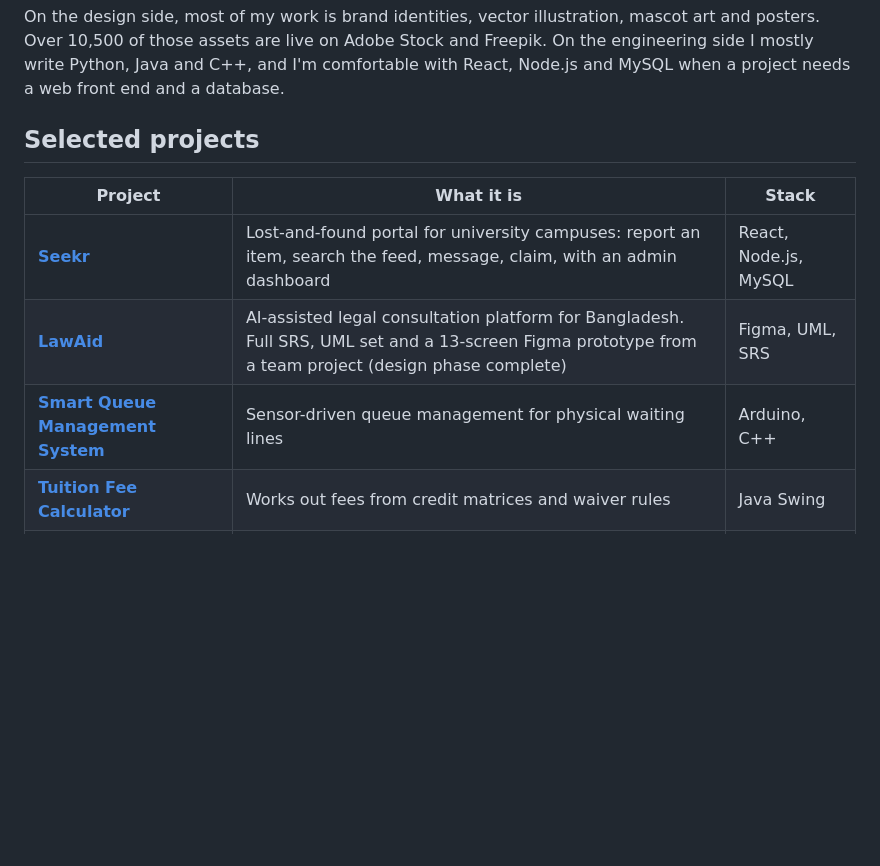
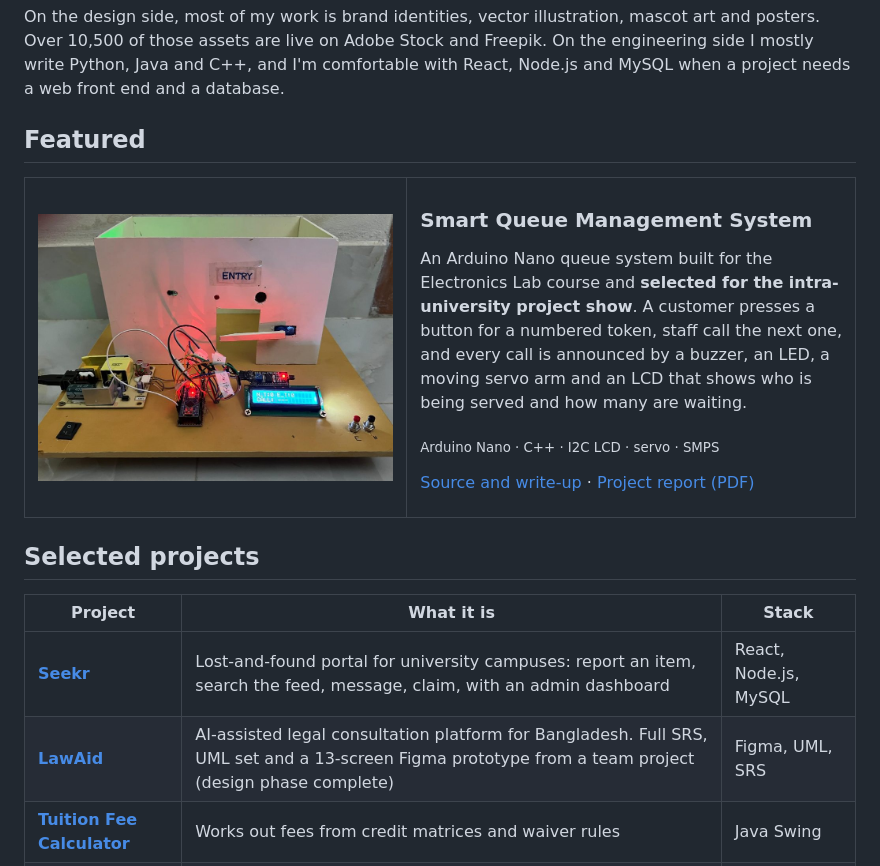
Before and after one commit to splashahnaf445/splashahnaf445, a Markdown page: README.md, the part around the change. Drawn GitHub-style; pictures changed too: assets/smart-queue.jpg (added); blank space fills up the shorter version.

Commit message:
docs: feature Smart Queue Management System on the profile

```diff
--- a/README.md
+++ b/README.md
@@ -3,6 +3,20 @@
 I'm a third-year Computer Science & Engineering student at United International University in Dhaka, and I've worked as a graphic designer for more than five years. The two feed each other: I sketch an interface before I write it, and I like automating the repetitive parts of both jobs.
 
 On the design side, most of my work is brand identities, vector illustration, mascot art and posters. Over 10,500 of those assets are live on Adobe Stock and Freepik. On the engineering side I mostly write Python, Java and C++, and I'm comfortable with React, Node.js and MySQL when a project needs a web front end and a database.
+
+## Featured
+
+<table>
+  <tr>
+    <td width="46%"><img src="assets/smart-queue.jpg" alt="Smart Queue Management System prototype" width="100%"></td>
+    <td valign="top">
+      <h3>Smart Queue Management System</h3>
+      <p>An Arduino Nano queue system built for the Electronics Lab course and <strong>selected for the intra-university project show</strong>. A customer presses a button for a numbered token, staff call the next one, and every call is announced by a buzzer, an LED, a moving servo arm and an LCD that shows who is being served and how many are waiting.</p>
+      <p><sub>Arduino Nano · C++ · I2C LCD · servo · SMPS</sub></p>
+      <p><a href="https://github.com/splashahnaf445/Smart-Queue-Management-System">Source and write-up</a> · <a href="https://github.com/splashahnaf445/Smart-Queue-Management-System/blob/main/docs/SQMS-Project-Report.pdf">Project report (PDF)</a></p>
+    </td>
+  </tr>
+</table>
 
 ## Selected projects
 
@@ -10,7 +24,6 @@ On the design side, most of my work is brand identities, vector illustration, ma
 |---|---|---|
 | [**Seekr**](https://github.com/splashahnaf445/Seekr) | Lost-and-found portal for university campuses: report an item, search the feed, message, claim, with an admin dashboard | React, Node.js, MySQL |
 | [**LawAid**](https://github.com/splashahnaf445/LawAid) | AI-assisted legal consultation platform for Bangladesh. Full SRS, UML set and a 13-screen Figma prototype from a team project (design phase complete) | Figma, UML, SRS |
-| [**Smart Queue Management System**](https://github.com/splashahnaf445/Smart-Queue-Management-System) | Sensor-driven queue management for physical waiting lines | Arduino, C++ |
 | [**Tuition Fee Calculator**](https://github.com/splashahnaf445/Tutionfee-calculator) | Works out fees from credit matrices and waiver rules | Java Swing |
 | [**Computer Networks**](https://github.com/splashahnaf445/Computer-Networks) | Lab work in Cisco Packet Tracer: a 6-router enterprise network running RIP v2 and OSPF, VLSM and DHCP, an ACL exercise | Cisco IOS |
 
```
